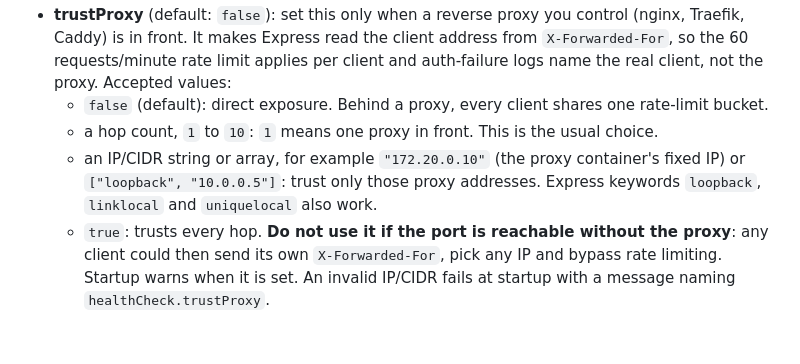
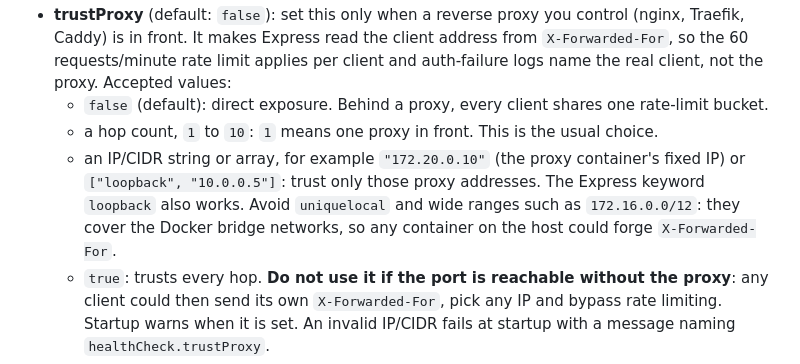
Before and after one commit to agigante80/Actual-sync, a Markdown page: docs/CONFIG.md, the part around the change. Drawn GitHub-style; blank space fills up the shorter version.

```diff
--- a/docs/CONFIG.md
+++ b/docs/CONFIG.md
@@ -176,7 +176,7 @@ HTTP server for health probes, Prometheus metrics, and the web dashboard.
 - **trustProxy** (default: `false`): set this only when a reverse proxy you control (nginx, Traefik, Caddy) is in front. It makes Express read the client address from `X-Forwarded-For`, so the 60 requests/minute rate limit applies per client and auth-failure logs name the real client, not the proxy. Accepted values:
   - `false` (default): direct exposure. Behind a proxy, every client shares one rate-limit bucket.
   - a hop count, `1` to `10`: `1` means one proxy in front. This is the usual choice.
-  - an IP/CIDR string or array, for example `"172.20.0.10"` (the proxy container's fixed IP) or `["loopback", "10.0.0.5"]`: trust only those proxy addresses. Express keywords `loopback`, `linklocal` and `uniquelocal` also work.
+  - an IP/CIDR string or array, for example `"172.20.0.10"` (the proxy container's fixed IP) or `["loopback", "10.0.0.5"]`: trust only those proxy addresses. The Express keyword `loopback` also works. Avoid `uniquelocal` and wide ranges such as `172.16.0.0/12`: they cover the Docker bridge networks, so any container on the host could forge `X-Forwarded-For`.
   - `true`: trusts every hop. **Do not use it if the port is reachable without the proxy**: any client could then send its own `X-Forwarded-For`, pick any IP and bypass rate limiting. Startup warns when it is set.
   An invalid IP/CIDR fails at startup with a message naming `healthCheck.trustProxy`.
 - **dashboard.enabled** (boolean, default: `true`) — serve the web dashboard.
```
Also changed, not shown: docs/LOGGING.md (+2 -1 lines).
